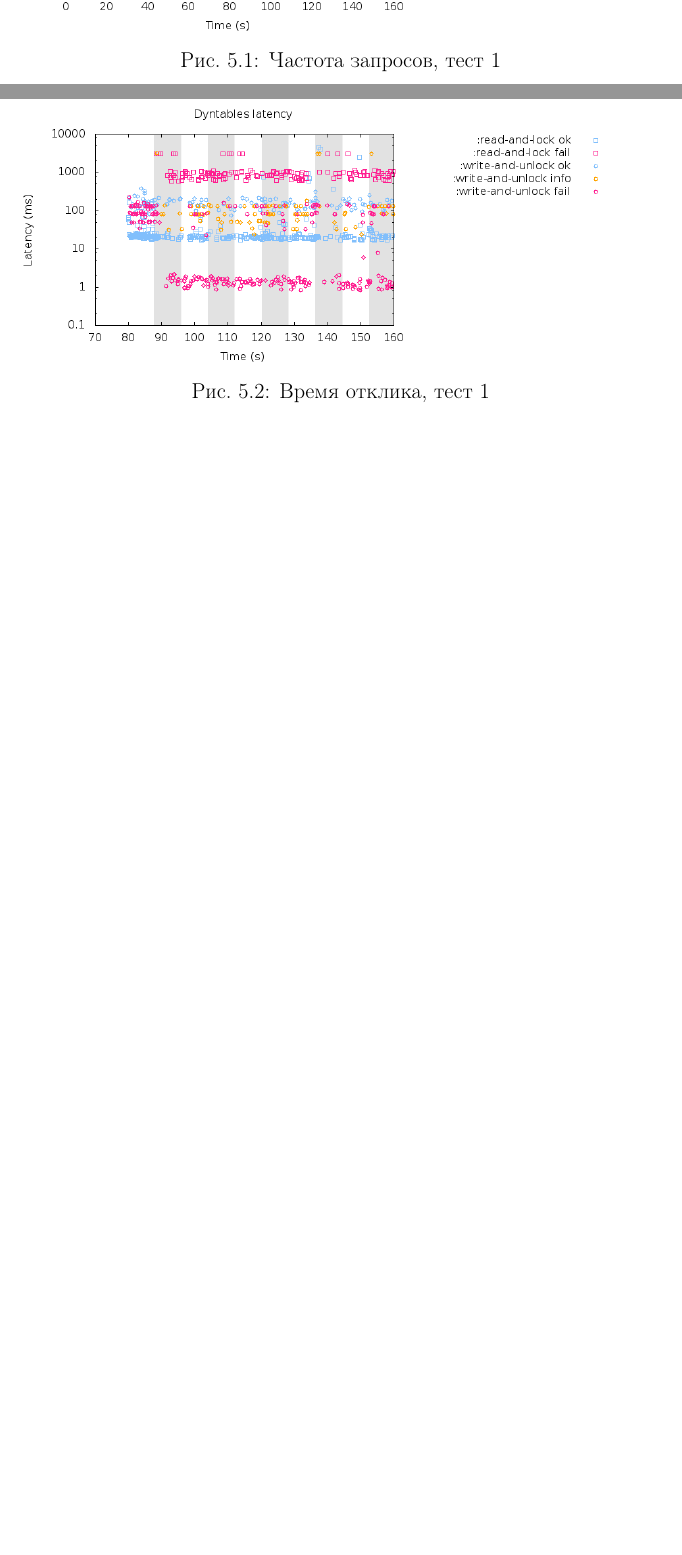
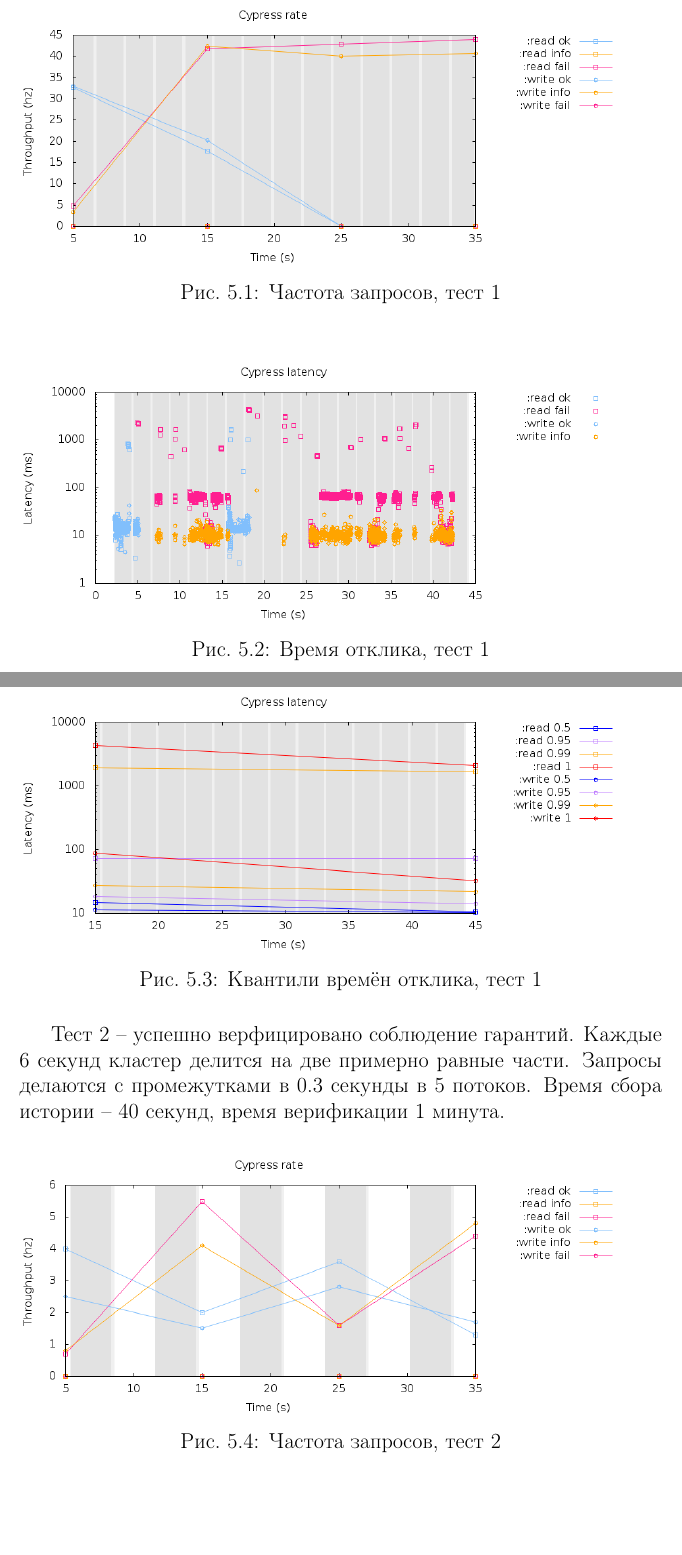
Before and after one commit to ssmike/report, a LaTeX document (draft.tex): two parts of pages 22 and 23 of 32 before the commit and two parts of pages 22 and 23 of 35 after it, joined at a grey line, cut so that both start at the same text, the shorter picture padded with empty space. Compiled offline with pdfLaTeX.

Commit message:
add cypress experiments

```diff
--- a/draft.tex
+++ b/draft.tex
@@ -1,5 +1,5 @@
 \documentclass[pdftex,ptm,14pt,a4paper]{extreport}
-
+\usepackage{float}
 \usepackage[utf8]{inputenc}
 
 \usepackage[russian,english]{babel}
@@ -562,0 +569,23 @@ $\Xi = (S\times\{0, 1\})^n.$
+\begin{figure}[H]
+    \includegraphics[scale=0.6]{cypress-2/rate.png}
+    \caption{Частота запросов, тест 1}
+\end{figure}
+
+\begin{figure}[H]
+    \includegraphics[scale=0.6]{cypress-2/latency-raw.png}
+    \caption{Время отклика, тест 1}
+\end{figure}
+
+\begin{figure}[H]
+    \includegraphics[scale=0.6]{cypress-2/latency-quantiles.png}
+    \caption{Квантили времён отклика, тест 1}
+\end{figure}
+
+Тест 2 -- успешно верфицировано соблюдение гарантий. Каждые 6
+секунд кластер делится на две примерно равные части.
+Запросы делаются с промежутками в 0.3 секунды в 5 потоков.
+Время сбора истории -- 40 секунд, время верификации 1 минута.
+
+\begin{figure}[H]
+    \includegraphics[scale=0.6]{cypress-5/rate.png}
+    \caption{Частота запросов, тест 2}
```
Also changed, not shown: cypress-1/latency-quantiles.png (added), cypress-1/latency-raw.png (added), cypress-1/rate.png (added), cypress-2/latency-quantiles.png (added), cypress-2/latency-raw.png (added), cypress-2/rate.png (added), cypress-3/latency-quantiles.png (added), cypress-3/latency-raw.png (added), cypress-3/rate.png (added), cypress-5/latency-quantiles.png (added), cypress-5/latency-raw.png (added), cypress-5/rate.png (added), draft.pdf, draft.tex (18 more changed lines).
